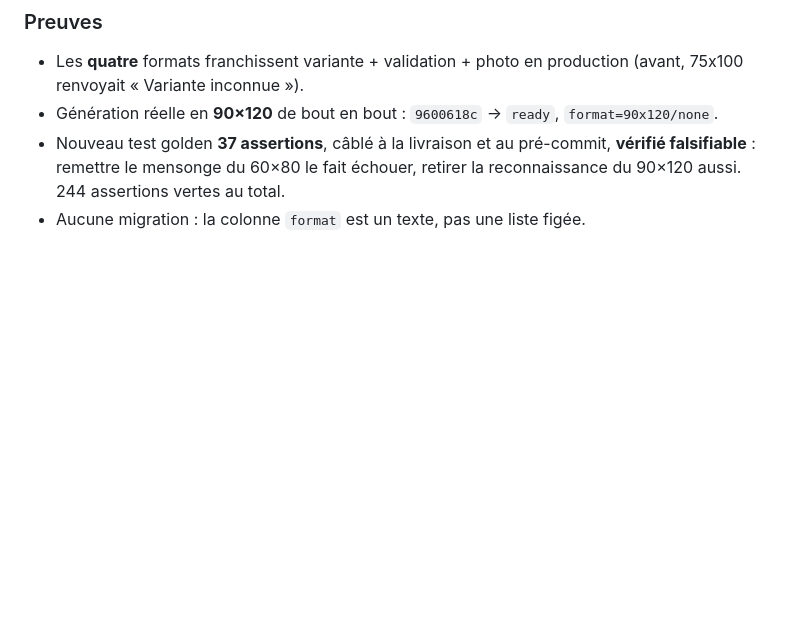
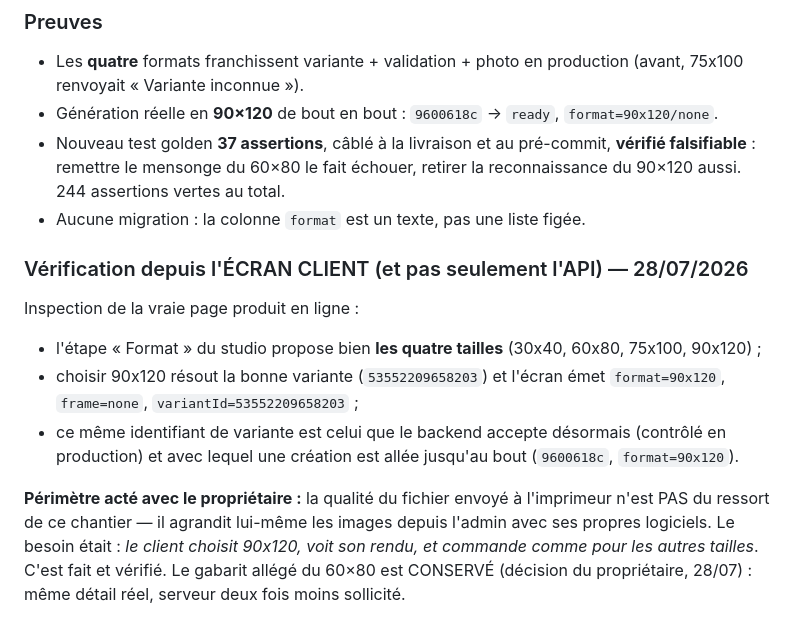
Before and after one commit to GuetarniWalid/Midjourney-to-Shopify-chrome-extension, a Markdown page: PLAN-UNIFICATION-STUDIO-FOOT.md, the part around the change. Rendered like a GitHub page; blank space fills up the shorter version.

Commit message:
docs(studio): les 4 formats verifies depuis l'ecran client, et le perimetre acte
L'etape Format propose bien les quatre tailles ; choisir 90x120 resout la bonne variante et emet le bon payload. La qualite du fichier imprimeur est hors perimetre : le proprietaire agrandit lui-meme depuis l'admin.

Co-Authored-By: Claude Opus 4.8 <noreply@anthropic.com>

```diff
--- a/PLAN-UNIFICATION-STUDIO-FOOT.md
+++ b/PLAN-UNIFICATION-STUDIO-FOOT.md
@@ -1137,3 +1137,17 @@ corriger l'estimation de coût (×1,87 de jetons image).
   falsifiable** : remettre le mensonge du 60×80 le fait échouer, retirer la reconnaissance du
   90×120 aussi. 244 assertions vertes au total.
 - Aucune migration : la colonne `format` est un texte, pas une liste figée.
+
+### Vérification depuis l'ÉCRAN CLIENT (et pas seulement l'API) — 28/07/2026
+Inspection de la vraie page produit en ligne :
+- l'étape « Format » du studio propose bien **les quatre tailles** (30x40, 60x80, 75x100, 90x120) ;
+- choisir 90x120 résout la bonne variante (`53552209658203`) et l'écran émet
+  `format=90x120`, `frame=none`, `variantId=53552209658203` ;
+- ce même identifiant de variante est celui que le backend accepte désormais (contrôlé en
+  production) et avec lequel une création est allée jusqu'au bout (`9600618c`, `format=90x120`).
+
+**Périmètre acté avec le propriétaire :** la qualité du fichier envoyé à l'imprimeur n'est PAS du
+ressort de ce chantier — il agrandit lui-même les images depuis l'admin avec ses propres logiciels.
+Le besoin était : *le client choisit 90x120, voit son rendu, et commande comme pour les autres
+tailles*. C'est fait et vérifié. Le gabarit allégé du 60×80 est CONSERVÉ (décision du propriétaire,
+28/07) : même détail réel, serveur deux fois moins sollicité.
```
